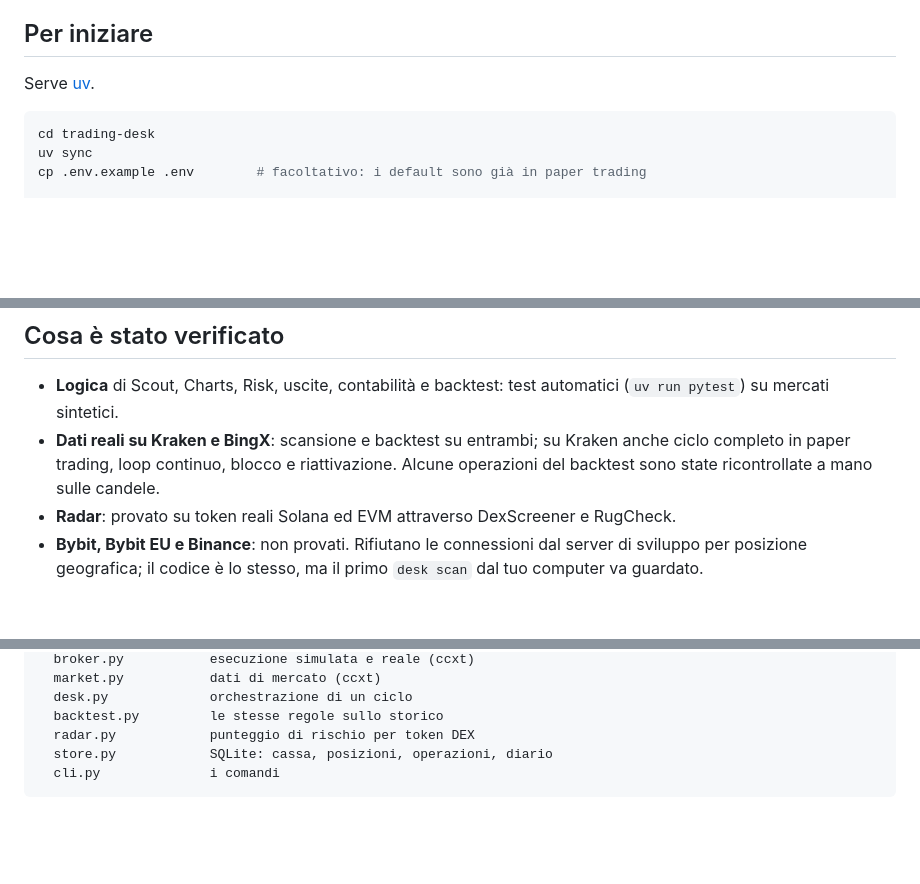
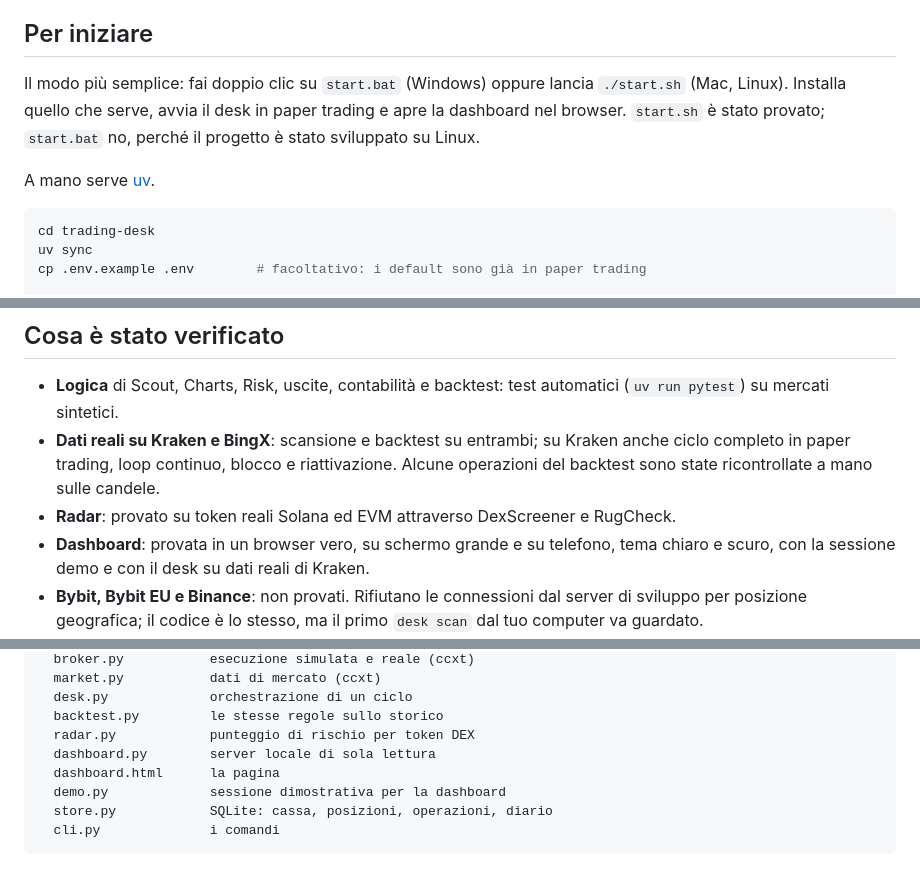
Before and after one commit to Andrex998/Argo, a Markdown page: trading-desk/README.md, 3 parts joined by grey strips. GitHub-like rendering; blank space fills up the shorter version.

````diff
--- a/trading-desk/README.md
+++ b/trading-desk/README.md
@@ -39,7 +39,12 @@ Tre scelte di progetto contano più delle altre:
 
 ## Per iniziare
 
-Serve [uv](https://docs.astral.sh/uv/).
+Il modo più semplice: fai doppio clic su `start.bat` (Windows) oppure lancia `./start.sh`
+(Mac, Linux). Installa quello che serve, avvia il desk in paper trading e apre la
+dashboard nel browser. `start.sh` è stato provato; `start.bat` no, perché il progetto
+è stato sviluppato su Linux.
+
+A mano serve [uv](https://docs.astral.sh/uv/).
 
 ```bash
 cd trading-desk
@@ -198,6 +228,8 @@ Limiti da conoscere prima:
   ciclo completo in paper trading, loop continuo, blocco e riattivazione. Alcune operazioni del backtest sono state
   ricontrollate a mano sulle candele.
 - **Radar**: provato su token reali Solana ed EVM attraverso DexScreener e RugCheck.
+- **Dashboard**: provata in un browser vero, su schermo grande e su telefono, tema
+  chiaro e scuro, con la sessione demo e con il desk su dati reali di Kraken.
 - **Bybit, Bybit EU e Binance**: non provati. Rifiutano le connessioni dal server di
   sviluppo per posizione geografica; il codice è lo stesso, ma il primo `desk scan` dal
   tuo computer va guardato.
@@ -220,6 +252,9 @@ desk/
   desk.py             orchestrazione di un ciclo
   backtest.py         le stesse regole sullo storico
   radar.py            punteggio di rischio per token DEX
+  dashboard.py        server locale di sola lettura
+  dashboard.html      la pagina
+  demo.py             sessione dimostrativa per la dashboard
   store.py            SQLite: cassa, posizioni, operazioni, diario
   cli.py              i comandi
 ```
````
Also changed, not shown: other parts of trading-desk/README.md (+26 -1 lines), trading-desk/docs/dashboard.png (added), 3 other files.
